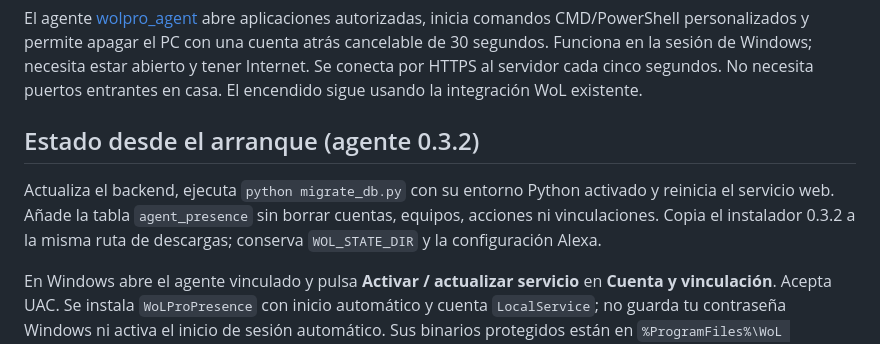
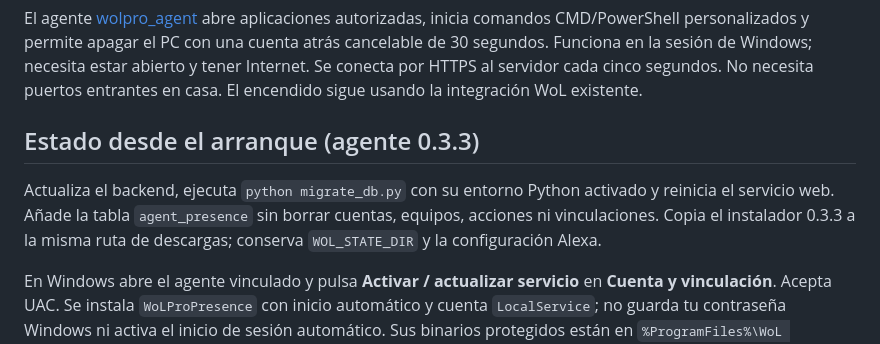
Before and after one commit to lezgec/wol_panel, a Markdown page: WINDOWS_AGENT.md, the part around the change. Rendered like a GitHub page.

Commit message:
Document the final presence service release version

```diff
--- a/WINDOWS_AGENT.md
+++ b/WINDOWS_AGENT.md
@@ -2,9 +2,9 @@
 
 El agente [wolpro_agent](https://github.com/lezgec/wolpro_agent) abre aplicaciones autorizadas, inicia comandos CMD/PowerShell personalizados y permite apagar el PC con una cuenta atrás cancelable de 30 segundos. Funciona en la sesión de Windows; necesita estar abierto y tener Internet. Se conecta por HTTPS al servidor cada cinco segundos. No necesita puertos entrantes en casa. El encendido sigue usando la integración WoL existente.
 
-## Estado desde el arranque (agente 0.3.2)
+## Estado desde el arranque (agente 0.3.3)
 
-Actualiza el backend, ejecuta `python migrate_db.py` con su entorno Python activado y reinicia el servicio web. Añade la tabla `agent_presence` sin borrar cuentas, equipos, acciones ni vinculaciones. Copia el instalador 0.3.2 a la misma ruta de descargas; conserva `WOL_STATE_DIR` y la configuración Alexa.
+Actualiza el backend, ejecuta `python migrate_db.py` con su entorno Python activado y reinicia el servicio web. Añade la tabla `agent_presence` sin borrar cuentas, equipos, acciones ni vinculaciones. Copia el instalador 0.3.3 a la misma ruta de descargas; conserva `WOL_STATE_DIR` y la configuración Alexa.
 
 En Windows abre el agente vinculado y pulsa **Activar / actualizar servicio** en **Cuenta y vinculación**. Acepta UAC. Se instala `WoLProPresence` con inicio automático y cuenta `LocalService`; no guarda tu contraseña Windows ni activa el inicio de sesión automático. Sus binarios protegidos están en `%ProgramFiles%\WoL Pro\Presence`; la credencial limitada, cifrada con DPAPI de máquina y protegida por ACL, está en `%ProgramData%\WoLPro\Presence`. No copia los scripts ni el catálogo del usuario.
 
```
Also changed, not shown: README.md (+1 -1 lines).
